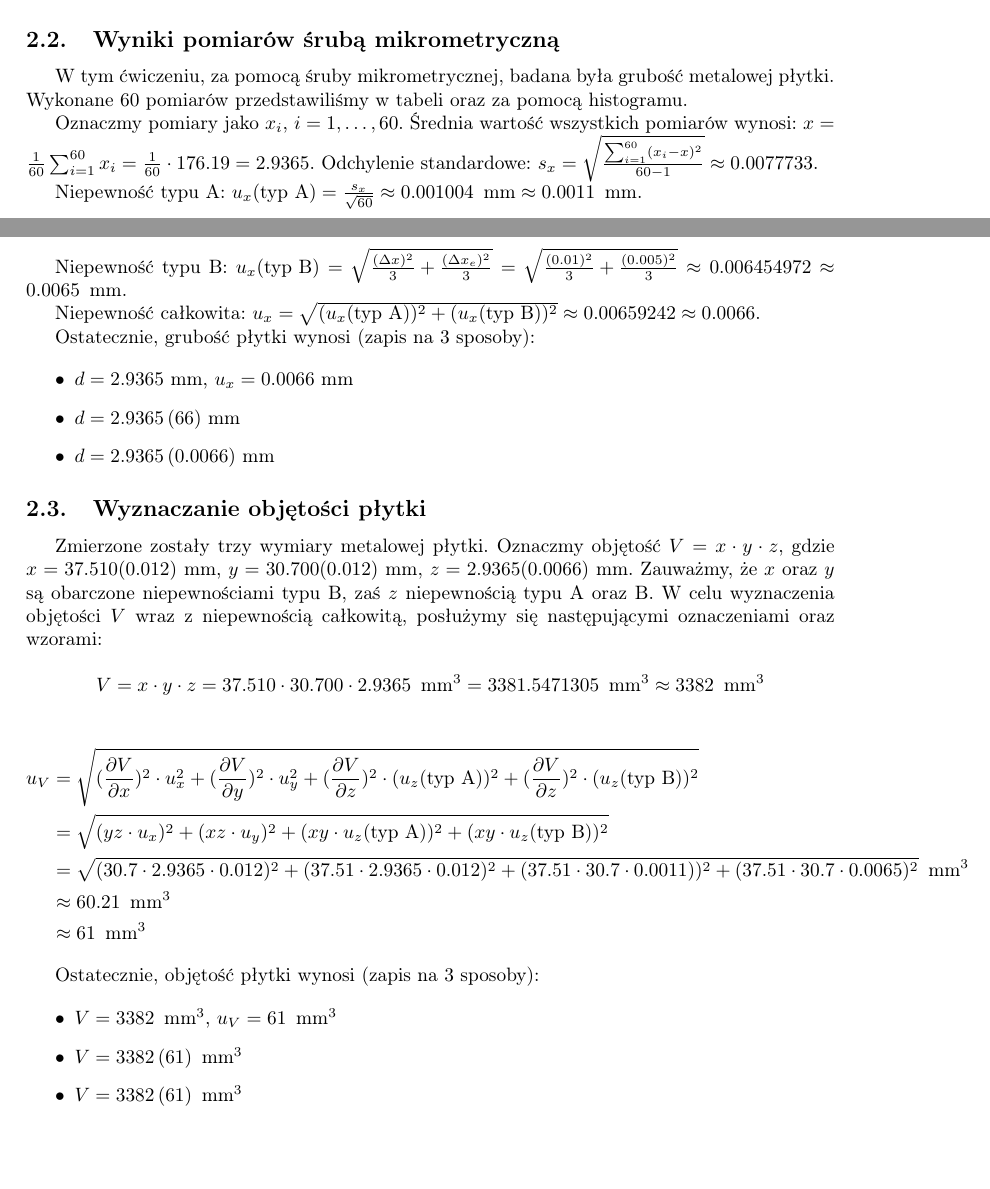
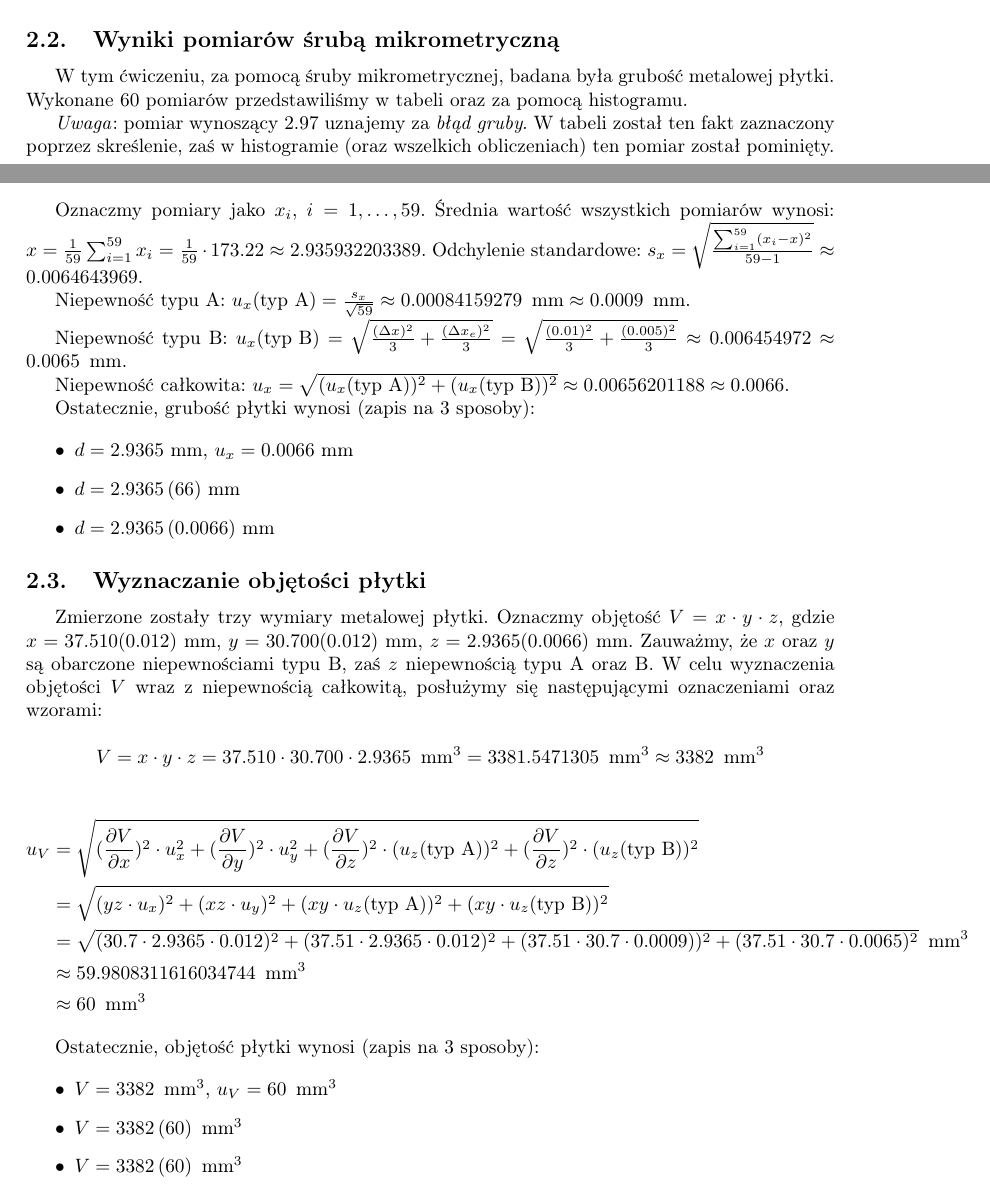
Before and after one commit to Necior/mini-fizyka-lab, a LaTeX document (lab01/sprawozdanie/sprawozdanie.tex): two parts of pages 5 and 6 of 6, joined at a grey line, cut so that both start at the same text, the shorter picture padded with empty space. Compiled offline with pdfLaTeX.

Commit message:
Change calculations due to the gross error

```diff
--- a/lab01/sprawozdanie/sprawozdanie.tex
+++ b/lab01/sprawozdanie/sprawozdanie.tex
@@ -22,6 +22,7 @@
 \usepackage{graphicx}
 \usepackage[colorlinks=true, allcolors=blue]{hyperref}
 \usepackage{booktabs}
+\usepackage{cancel}
 
 \usepackage{float}
 
@@ -231,6 +232,9 @@ Uzyskane pomiary trzech różncyh wielkości wyniosły kolejno: $36.60$ mm, $37.
 W tym ćwiczeniu, za pomocą śruby mikrometrycznej, badana była grubość metalowej płytki.
 Wykonane 60 pomiarów przedstawiliśmy w tabeli oraz za pomocą histogramu.
 
+\textit{Uwaga}: pomiar wynoszący $2.97$ uznajemy za \textit{błąd gruby}.
+W tabeli został ten fakt zaznaczony poprzez skreślenie, zaś w histogramie (oraz wszelkich obliczeniach) ten pomiar został pominięty.
+
 \begin{table}
 \centering
 \begin{tabular}{|l|l|l|l|l|l|}
@@ -265,15 +269,15 @@ Wykonane 60 pomiarów przedstawiliśmy w tabeli oraz za pomocą histogramu.
 \caption{Histogram pomiarów grubości płytki za pomocą śruby mikrometrycznej.}
 \end{table}
 
-Oznaczmy pomiary jako $x_i$, $i = 1, \dots, 60$.
-Średnia wartość wszystkich pomiarów wynosi: $x = \frac{1}{60} \sum_{i = 1}^{60} x_i = \frac{1}{60} \cdot 176.19 = 2.9365$.
-Odchylenie standardowe: $s_x = \sqrt{\frac{\sum_{i=1}^{60} (x_i - x)^2}{60 - 1}} \approx 0.0077733$.
+Oznaczmy pomiary jako $x_i$, $i = 1, \dots, 59$.
+Średnia wartość wszystkich pomiarów wynosi: $x = \frac{1}{59} \sum_{i = 1}^{59} x_i = \frac{1}{59} \cdot 173.22 \approx 2.935932203389$.
+Odchylenie standardowe: $s_x = \sqrt{\frac{\sum_{i=1}^{59} (x_i - x)^2}{59 - 1}} \approx 0.0064643969$.
 
-Niepewność typu A: $u_x (\text{typ A}) = \frac{s_x}{\sqrt{60}} \approx 0.001004 \enskip \text{mm} \approx 0.0011 \enskip \text{mm}$.
+Niepewność typu A: $u_x (\text{typ A}) = \frac{s_x}{\sqrt{59}} \approx 0.00084159279 \enskip \text{mm} \approx 0.0009 \enskip \text{mm}$.
 
 Niepewność typu B: $u_x (\text{typ B}) = \sqrt{\frac{(\Delta x)^2}{3} + \frac{(\Delta x_e)^2}{3}} = \sqrt{\frac{(0.01)^2}{3} + \frac{(0.005)^2}{3}} \approx 0.006454972 \approx 0.0065 \enskip \text{mm}$.
 
-Niepewność całkowita: $u_x = \sqrt{(u_x (\text{typ A}))^2 + (u_x (\text{typ B}))^2} \approx 0.00659242 \approx 0.0066$.
+Niepewność całkowita: $u_x = \sqrt{(u_x (\text{typ A}))^2 + (u_x (\text{typ B}))^2} \approx 0.00656201188 \approx 0.0066$.
 
 Ostatecznie, grubość płytki wynosi (zapis na 3 sposoby):
 
@@ -295,17 +299,17 @@ $$V = x \cdot y \cdot z = 37.510 \cdot 30.700 \cdot 2.9365 \enskip \text{mm}^3 =
 \begin{align*}
 u_V &= \sqrt{(\frac{\partial V}{\partial x})^2 \cdot u_x^2 + (\frac{\partial V}{\partial y})^2 \cdot u_y^2 + (\frac{\partial V}{\partial z})^2 \cdot (u_z \text{(typ A)})^2 + (\frac{\partial V}{\partial z})^2 \cdot (u_z \text{(typ B)})^2} \\
 	&= \sqrt{(yz \cdot u_x)^2 + (xz \cdot u_y)^2 + (xy \cdot u_z \text{(typ A)})^2 + (xy \cdot u_z \text{(typ B)})^2} \\
-	&= \sqrt{(30.7 \cdot 2.9365 \cdot 0.012)^2 + (37.51 \cdot 2.9365 \cdot 0.012)^2 + (37.51 \cdot 30.7 \cdot 0.0011))^2 + (37.51 \cdot 30.7 \cdot 0.0065)^2} \enskip \text{mm}^3\\
-	&\approx 60.21 \enskip \text{mm}^3 \\
-	&\approx 61 \enskip \text{mm}^3
+	&= \sqrt{(30.7 \cdot 2.9365 \cdot 0.012)^2 + (37.51 \cdot 2.9365 \cdot 0.012)^2 + (37.51 \cdot 30.7 \cdot 0.0009))^2 + (37.51 \cdot 30.7 \cdot 0.0065)^2} \enskip \text{mm}^3\\
+	&\approx 59.9808311616034744 \enskip \text{mm}^3 \\
+	&\approx 60 \enskip \text{mm}^3
 \end{align*}
 
 Ostatecznie, objętość płytki wynosi (zapis na 3 sposoby):
 
 \begin{itemize}
-\item $V = 3382 \enskip \text{mm}^3$, $u_V = 61 \enskip \text{mm}^3$
-\item $V = 3382 \, (61) \enskip \text{mm}^3$
-\item $V = 3382 \, (61) \enskip \text{mm}^3$
+\item $V = 3382 \enskip \text{mm}^3$, $u_V = 60 \enskip \text{mm}^3$
+\item $V = 3382 \, (60) \enskip \text{mm}^3$
+\item $V = 3382 \, (60) \enskip \text{mm}^3$
 \end{itemize}
 
 \end{document}
```
Also changed, not shown: lab01/sprawozdanie/hist.pdf, lab01/sprawozdanie/sprawozdanie.tex (2 more changed lines).
